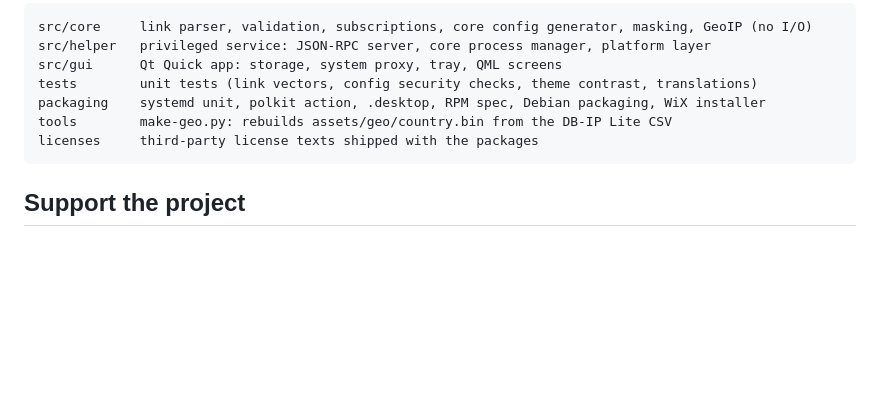
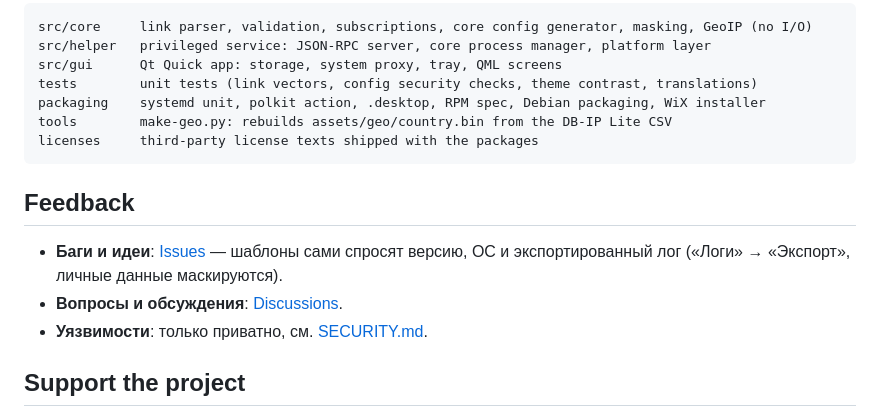
Before and after one commit to NikitaKnutov/superpupervpn, a Markdown page: README.md, the part around the change. Rendered like a GitHub page; blank space fills up the shorter version.

Commit message:
Add Feedback section pointing to Issues, Discussions and the security policy

````diff
--- a/README.md
+++ b/README.md
@@ -195,6 +195,13 @@ tools        make-geo.py: rebuilds assets/geo/country.bin from the DB-IP Lite CS
 licenses     third-party license texts shipped with the packages
 ```
 
+## Feedback
+
+- **Баги и идеи**: [Issues](https://github.com/NikitaKnutov/superpupervpn/issues) — шаблоны сами спросят версию,
+  ОС и экспортированный лог («Логи» → «Экспорт», личные данные маскируются).
+- **Вопросы и обсуждения**: [Discussions](https://github.com/NikitaKnutov/superpupervpn/discussions).
+- **Уязвимости**: только приватно, см. [SECURITY.md](SECURITY.md).
+
 ## Support the project
 
 SuperPuperVPN is a free, non-commercial client built by one person. No built-in servers, no ads,
````
